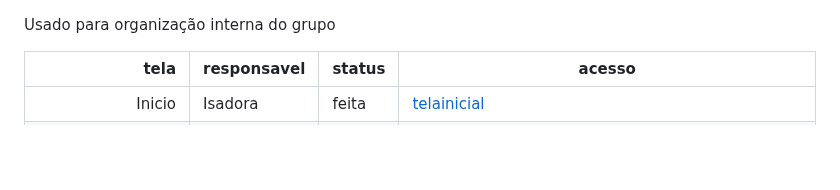
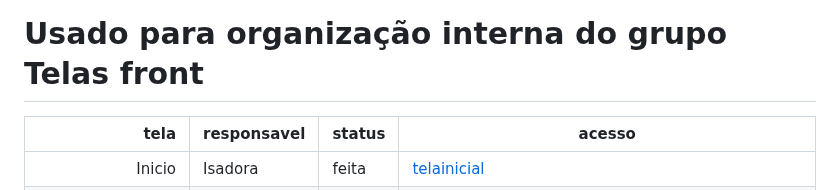
Before and after one commit to sobrevidascb/papelaria, a Markdown page: README.md, the part around one of its changes. Drawn GitHub-style; blank space fills up the shorter version.

```diff
--- a/README.md
+++ b/README.md
@@ -1,5 +1,6 @@
 Usado para organização interna do grupo
-
+Telas front
+===
 | tela | responsavel |status|acesso|
 |-----:|-----------|----------|---|
 |Inicio|Isadora| feita|[telainicial](https://github.com/isadora-yasmim/projeto-integrado-es/tree/f11f4e9285fe66c742d8d2fc60cbbba2669f677b/telainicial)|
```
Also changed, not shown: other parts of README.md (+2 -1 lines).
